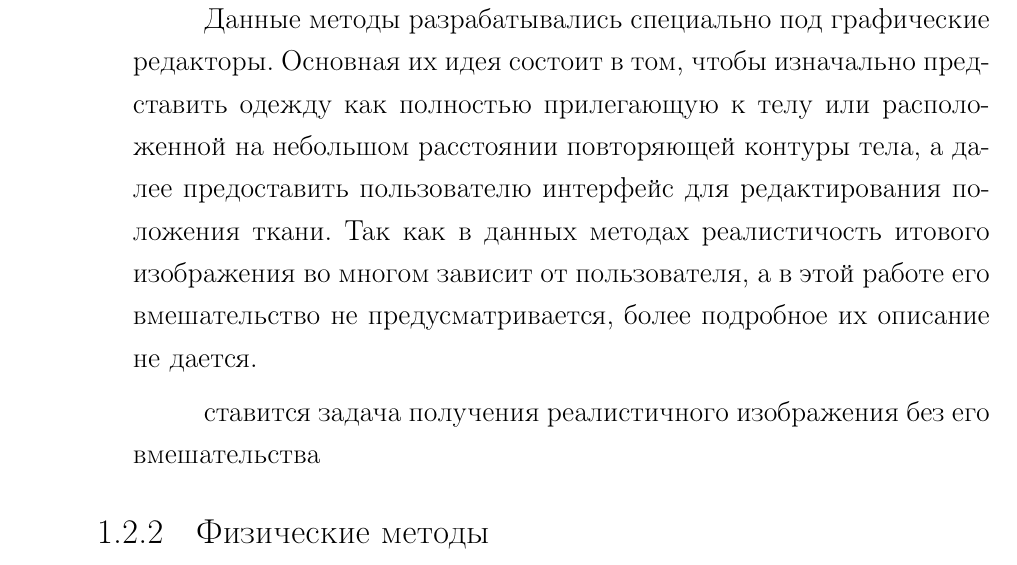
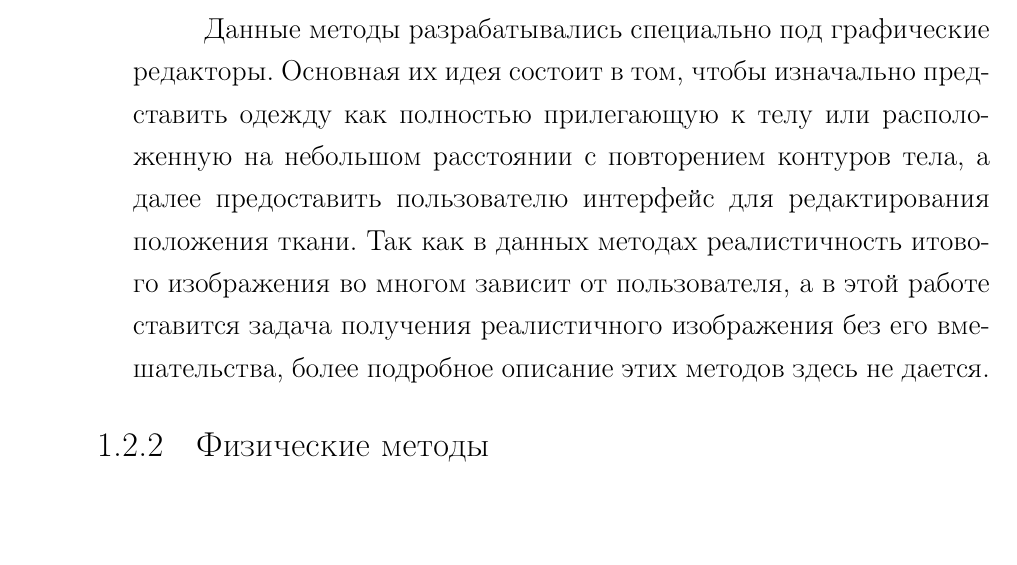
Before and after one commit to MyMiDiII/bmstu-clothes, a LaTeX document (docs/tex/report.tex, which reads docs/tex/03-analytical.tex): part of page 8 of 9, cut so that both start at the same text, the shorter picture padded with empty space. Compiled offline with pdfLaTeX; a LaTeX package or settings file that is missing is left out.

Commit message:
FIX: users methods info

```diff
--- a/docs/tex/03-analytical.tex
+++ b/docs/tex/03-analytical.tex
@@ -152,14 +152,13 @@
 
         Данные методы разрабатывались специально под графические редакторы.
         Основная их идея состоит в том, чтобы изначально представить одежду
-        как полностью прилегающую к телу или расположенной на небольшом
-        расстоянии повторяющей контуры тела, а далее предоставить пользователю
+        как полностью прилегающую к телу или расположенную на небольшом
+        расстоянии с повторением контуров тела, а далее предоставить пользователю
         интерфейс для редактирования положения ткани. Так как в данных методах
-        реалистичость итового изображения во многом зависит от пользователя,
-        а в этой работе его вмешательство не предусматривается, более подробное
-        их описание не дается.
-
-        ставится задача получения реалистичного изображения без его вмешательства
+        реалистичность итового изображения во многом зависит от пользователя,
+        а в этой работе ставится задача получения реалистичного изображения без
+        его вмешательства, более подробное описание этих методов здесь не
+        дается.
 
 \end{itemize}
 
```
